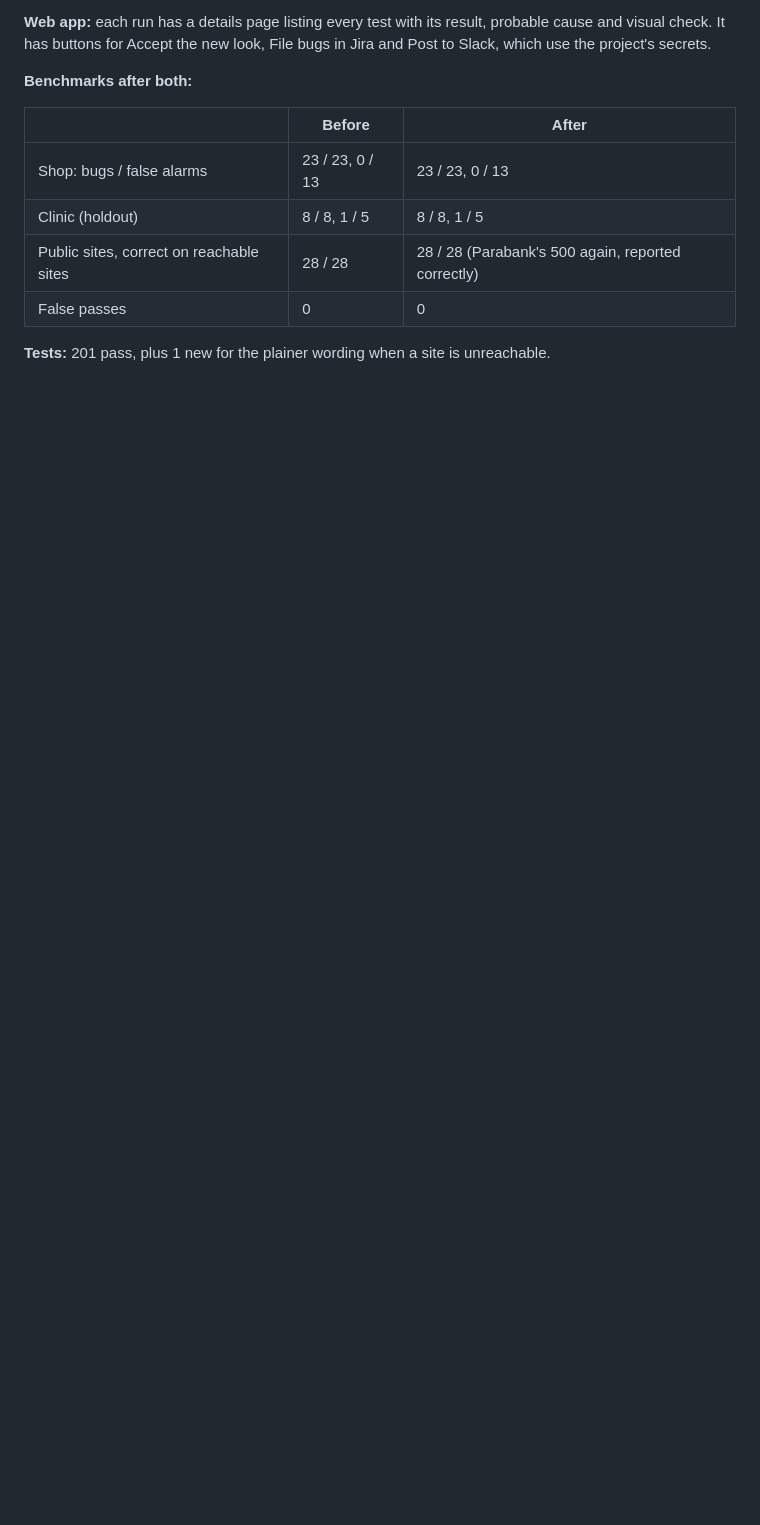
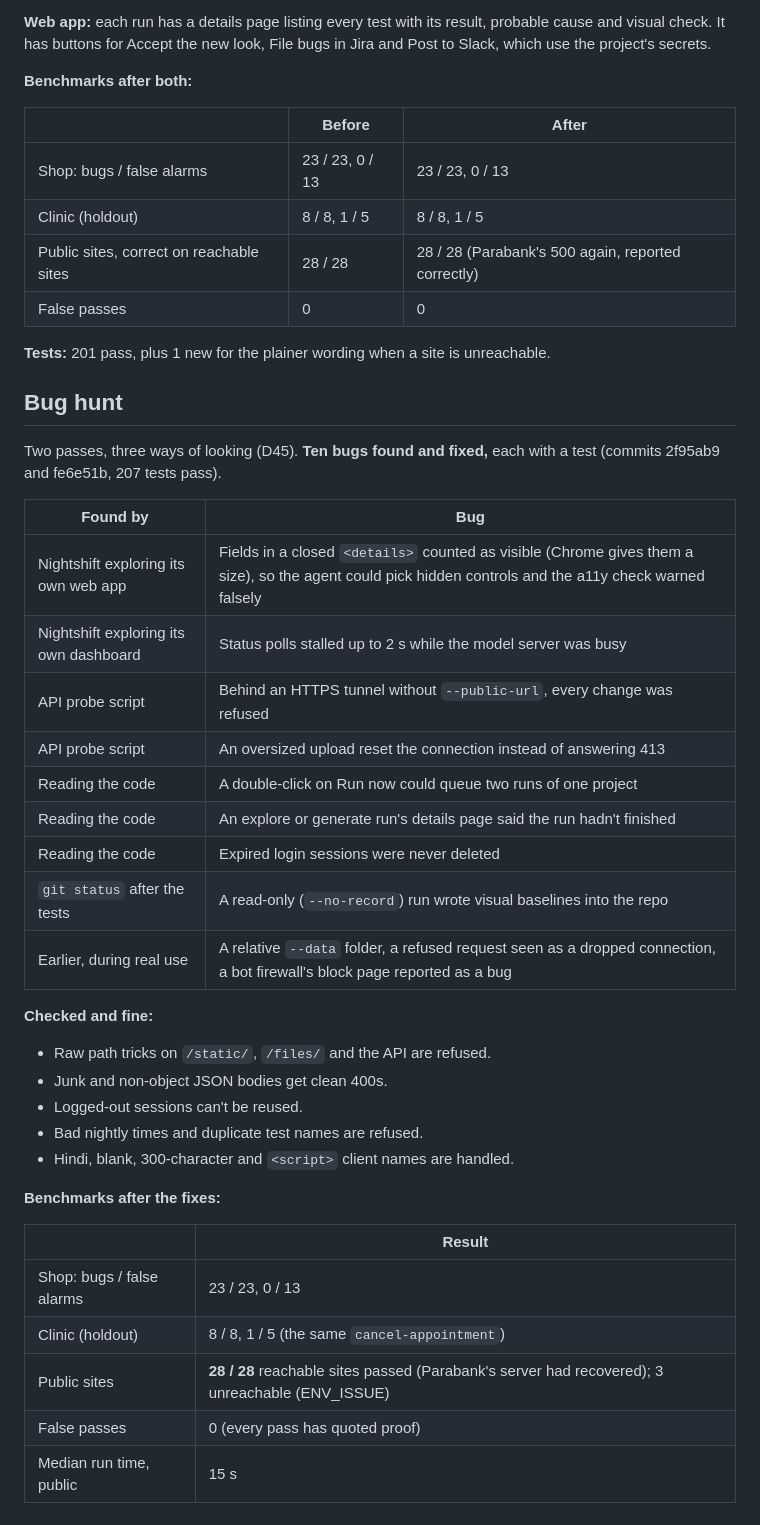
Before and after one commit to dhyey3333/QA-testing-using-AI-ML, a Markdown page: research/part-c-results.md, the part around the change. Drawn GitHub-style; blank space fills up the shorter version.

Commit message:
Bug hunt results: ten bugs fixed, benchmarks 23/23, 28/28, 0 false passes (D45)
Co-Authored-By: Claude Opus 5.5 <noreply@anthropic.com>

```diff
--- a/research/part-c-results.md
+++ b/research/part-c-results.md
@@ -373,3 +373,36 @@ Chosen by the user from the comparison with BlinqIO, testers.ai, Mabl, Katalon,
 | False passes | 0 | 0 |
 
 **Tests:** 201 pass, plus 1 new for the plainer wording when a site is unreachable.
+
+## Bug hunt
+
+Two passes, three ways of looking (D45). **Ten bugs found and fixed,** each with a test (commits 2f95ab9 and fe6e51b, 207 tests pass).
+
+| Found by | Bug |
+|---|---|
+| Nightshift exploring its own web app | Fields in a closed `<details>` counted as visible (Chrome gives them a size), so the agent could pick hidden controls and the a11y check warned falsely |
+| Nightshift exploring its own dashboard | Status polls stalled up to 2 s while the model server was busy |
+| API probe script | Behind an HTTPS tunnel without `--public-url`, every change was refused |
+| API probe script | An oversized upload reset the connection instead of answering 413 |
+| Reading the code | A double-click on Run now could queue two runs of one project |
+| Reading the code | An explore or generate run's details page said the run hadn't finished |
+| Reading the code | Expired login sessions were never deleted |
+| `git status` after the tests | A read-only (`--no-record`) run wrote visual baselines into the repo |
+| Earlier, during real use | A relative `--data` folder, a refused request seen as a dropped connection, a bot firewall's block page reported as a bug |
+
+**Checked and fine:**
+- Raw path tricks on `/static/`, `/files/` and the API are refused.
+- Junk and non-object JSON bodies get clean 400s.
+- Logged-out sessions can't be reused.
+- Bad nightly times and duplicate test names are refused.
+- Hindi, blank, 300-character and `<script>` client names are handled.
+
+**Benchmarks after the fixes:**
+
+| | Result |
+|---|---|
+| Shop: bugs / false alarms | 23 / 23, 0 / 13 |
+| Clinic (holdout) | 8 / 8, 1 / 5 (the same `cancel-appointment`) |
+| Public sites | **28 / 28** reachable sites passed (Parabank's server had recovered); 3 unreachable (ENV_ISSUE) |
+| False passes | 0 (every pass has quoted proof) |
+| Median run time, public | 15 s |
```
Also changed, not shown: docs/DECISIONS.md (+13 -0 lines).
